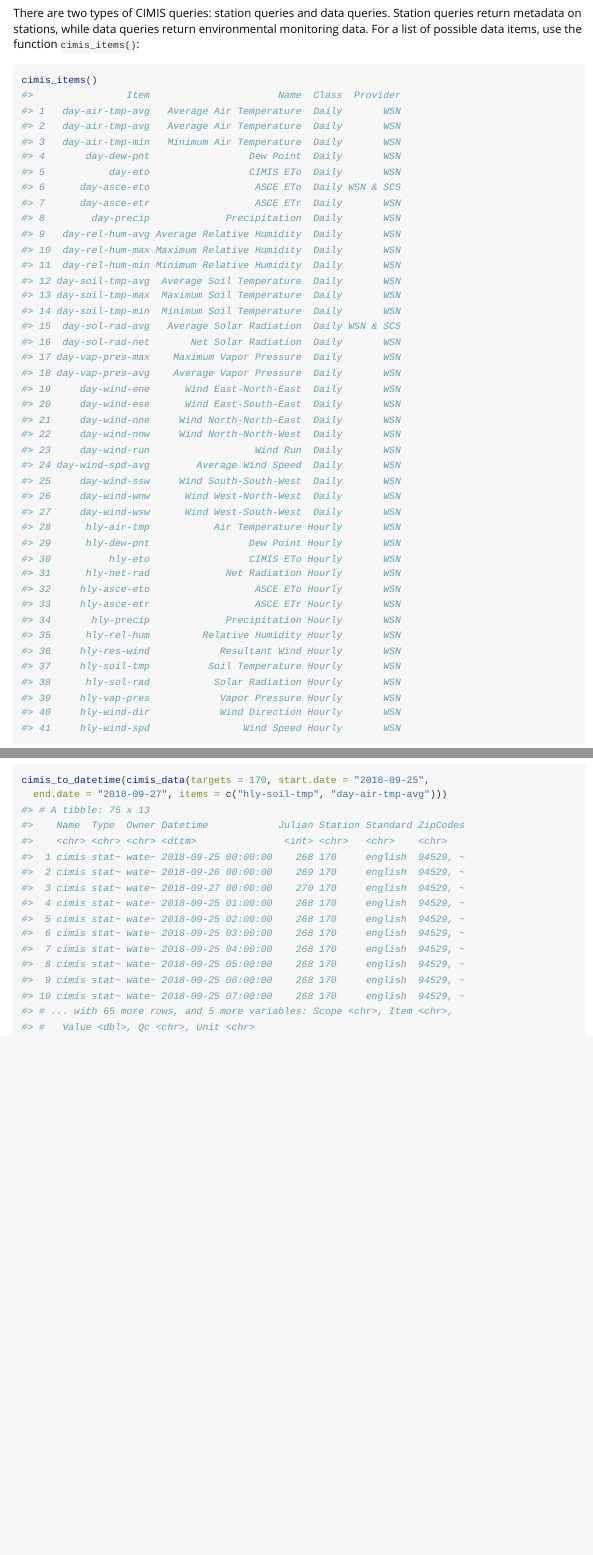
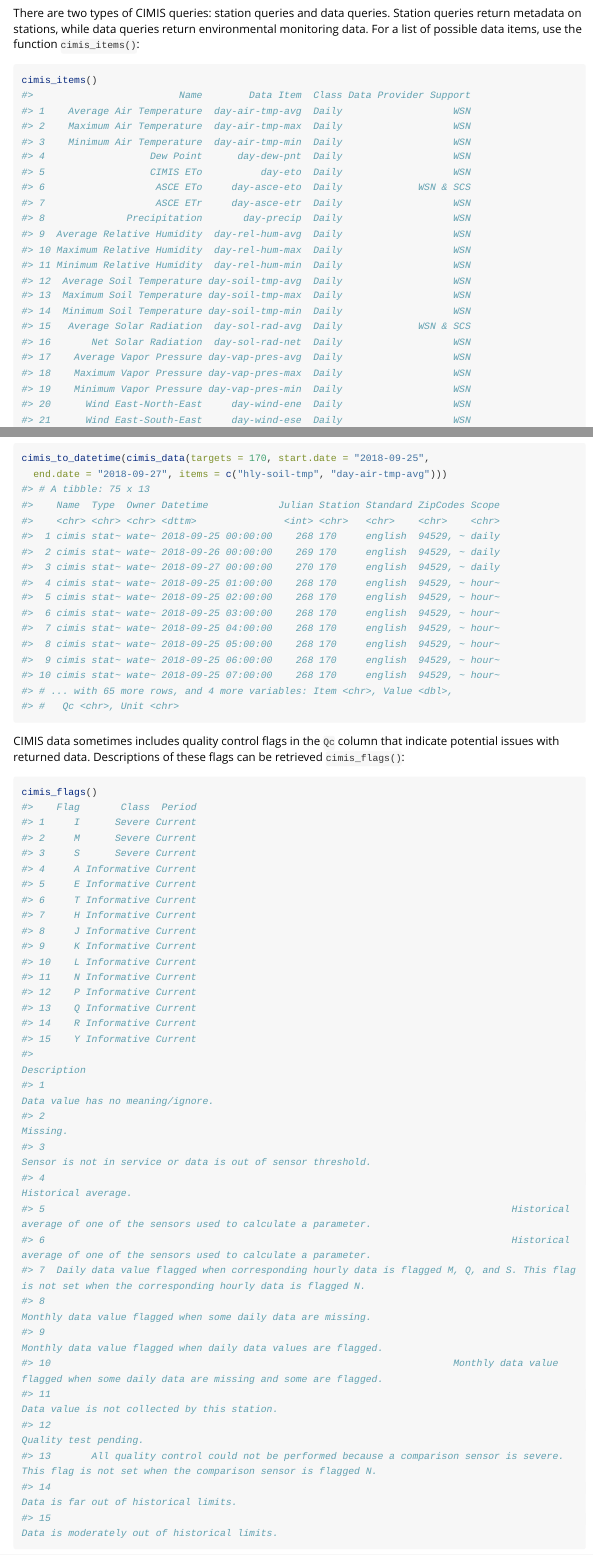
Before and after one commit to mkoohafkan/cimir, an R Markdown document (vignettes/quickstart.Rmd): the page in a window 1100 px wide, from 420 px down, and a second part further down, joined at a grey line. Rendered offline with R 4.5, knitr and Pandoc, with nearby package versions; long lines of code are wrapped.

Commit message:
updated vignettes

````diff
--- a/vignettes/quickstart.Rmd
+++ b/vignettes/quickstart.Rmd
@@ -44,45 +44,6 @@ the function  `cimis_items()`:
 
 ```r
 cimis_items()
-#>                Item                      Name  Class  Provider
-#> 1   day-air-tmp-avg   Average Air Temperature  Daily       WSN
-#> 2   day-air-tmp-avg   Average Air Temperature  Daily       WSN
-#> 3   day-air-tmp-min   Minimum Air Temperature  Daily       WSN
-#> 4       day-dew-pnt                 Dew Point  Daily       WSN
-#> 5           day-eto                 CIMIS ETo  Daily       WSN
-#> 6      day-asce-eto                  ASCE ETo  Daily WSN & SCS
-#> 7      day-asce-etr                  ASCE ETr  Daily       WSN
-#> 8        day-precip             Precipitation  Daily       WSN
-#> 9   day-rel-hum-avg Average Relative Humidity  Daily       WSN
-#> 10  day-rel-hum-max Maximum Relative Humidity  Daily       WSN
-#> 11  day-rel-hum-min Minimum Relative Humidity  Daily       WSN
-#> 12 day-soil-tmp-avg  Average Soil Temperature  Daily       WSN
-#> 13 day-soil-tmp-max  Maximum Soil Temperature  Daily       WSN
-#> 14 day-soil-tmp-min  Minimum Soil Temperature  Daily       WSN
-#> 15  day-sol-rad-avg   Average Solar Radiation  Daily WSN & SCS
-#> 16  day-sol-rad-net       Net Solar Radiation  Daily       WSN
-#> 17 day-vap-pres-max    Maximum Vapor Pressure  Daily       WSN
-#> 18 day-vap-pres-avg    Average Vapor Pressure  Daily       WSN
-#> 19     day-wind-ene      Wind East-North-East  Daily       WSN
-#> 20     day-wind-ese      Wind East-South-East  Daily       WSN
-#> 21     day-wind-nne     Wind North-North-East  Daily       WSN
-#> 22     day-wind-nnw     Wind North-North-West  Daily       WSN
-#> 23     day-wind-run                  Wind Run  Daily       WSN
-#> 24 day-wind-spd-avg        Average Wind Speed  Daily       WSN
-#> 25     day-wind-ssw     Wind South-South-West  Daily       WSN
-#> 26     day-wind-wnw      Wind West-North-West  Daily       WSN
-#> 27     day-wind-wsw      Wind West-South-West  Daily       WSN
-#> 28      hly-air-tmp           Air Temperature Hourly       WSN
-#> 29      hly-dew-pnt                 Dew Point Hourly       WSN
-#> 30          hly-eto                 CIMIS ETo Hourly       WSN
-#> 31      hly-net-rad             Net Radiation Hourly       WSN
-#> 32     hly-asce-eto                  ASCE ETo Hourly       WSN
-#> 33     hly-asce-etr                  ASCE ETr Hourly       WSN
-#> 34       hly-precip             Precipitation Hourly       WSN
-#> 35      hly-rel-hum         Relative Humidity Hourly       WSN
-#> 36     hly-res-wind            Resultant Wind Hourly       WSN
-#> 37     hly-soil-tmp          Soil Temperature Hourly       WSN
-#> 38      hly-sol-rad           Solar Radiation Hourly       WSN
-#> 39     hly-vap-pres            Vapor Pressure Hourly       WSN
-#> 40     hly-wind-dir            Wind Direction Hourly       WSN
-#> 41     hly-wind-spd                Wind Speed Hourly       WSN
+#>                         Name        Data Item  Class Data Provider Support
+#> 1    Average Air Temperature  day-air-tmp-avg  Daily                   WSN
+#> 2    Maximum Air Temperature  day-air-tmp-max  Daily                   WSN
@@ -88,0 +64,3 @@ cimis_items()
+#> 17    Average Vapor Pressure day-vap-pres-avg  Daily                   WSN
+#> 18    Maximum Vapor Pressure day-vap-pres-max  Daily                   WSN
+#> 19    Minimum Vapor Pressure day-vap-pres-min  Daily                   WSN
@@ -198,18 +199,58 @@ the daily values are assumed to correspond to midnight (00:00).
 cimis_to_datetime(cimis_data(targets = 170, start.date = "2018-09-25",
   end.date = "2018-09-27", items = c("hly-soil-tmp", "day-air-tmp-avg")))
 #> # A tibble: 75 x 13
-#>    Name  Type  Owner Datetime            Julian Station Standard ZipCodes
-#>    <chr> <chr> <chr> <dttm>               <int> <chr>   <chr>    <chr>
-#>  1 cimis stat~ wate~ 2018-09-25 00:00:00    268 170     english  94529, ~
-#>  2 cimis stat~ wate~ 2018-09-26 00:00:00    269 170     english  94529, ~
-#>  3 cimis stat~ wate~ 2018-09-27 00:00:00    270 170     english  94529, ~
-#>  4 cimis stat~ wate~ 2018-09-25 01:00:00    268 170     english  94529, ~
-#>  5 cimis stat~ wate~ 2018-09-25 02:00:00    268 170     english  94529, ~
-#>  6 cimis stat~ wate~ 2018-09-25 03:00:00    268 170     english  94529, ~
-#>  7 cimis stat~ wate~ 2018-09-25 04:00:00    268 170     english  94529, ~
-#>  8 cimis stat~ wate~ 2018-09-25 05:00:00    268 170     english  94529, ~
-#>  9 cimis stat~ wate~ 2018-09-25 06:00:00    268 170     english  94529, ~
-#> 10 cimis stat~ wate~ 2018-09-25 07:00:00    268 170     english  94529, ~
-#> # ... with 65 more rows, and 5 more variables: Scope <chr>, Item <chr>,
-#> #   Value <dbl>, Qc <chr>, Unit <chr>
+#>    Name  Type  Owner Datetime            Julian Station Standard ZipCodes Scope
+#>    <chr> <chr> <chr> <dttm>               <int> <chr>   <chr>    <chr>    <chr>
+#>  1 cimis stat~ wate~ 2018-09-25 00:00:00    268 170     english  94529, ~ daily
+#>  2 cimis stat~ wate~ 2018-09-26 00:00:00    269 170     english  94529, ~ daily
+#>  3 cimis stat~ wate~ 2018-09-27 00:00:00    270 170     english  94529, ~ daily
+#>  4 cimis stat~ wate~ 2018-09-25 01:00:00    268 170     english  94529, ~ hour~
+#>  5 cimis stat~ wate~ 2018-09-25 02:00:00    268 170     english  94529, ~ hour~
+#>  6 cimis stat~ wate~ 2018-09-25 03:00:00    268 170     english  94529, ~ hour~
+#>  7 cimis stat~ wate~ 2018-09-25 04:00:00    268 170     english  94529, ~ hour~
+#>  8 cimis stat~ wate~ 2018-09-25 05:00:00    268 170     english  94529, ~ hour~
+#>  9 cimis stat~ wate~ 2018-09-25 06:00:00    268 170     english  94529, ~ hour~
+#> 10 cimis stat~ wate~ 2018-09-25 07:00:00    268 170     english  94529, ~ hour~
+#> # ... with 65 more rows, and 4 more variables: Item <chr>, Value <dbl>,
+#> #   Qc <chr>, Unit <chr>
 ```
+
+CIMIS data sometimes includes quality control flags in the `Qc` column that
+indicate potential issues with returned data. Descriptions of these flags
+can be retrieved `cimis_flags()`:
+
+
+```r
+cimis_flags()
+#>    Flag       Class  Period
+#> 1     I      Severe Current
+#> 2     M      Severe Current
+#> 3     S      Severe Current
+#> 4     A Informative Current
+#> 5     E Informative Current
+#> 6     T Informative Current
+#> 7     H Informative Current
+#> 8     J Informative Current
+#> 9     K Informative Current
+#> 10    L Informative Current
+#> 11    N Informative Current
+#> 12    P Informative Current
+#> 13    Q Informative Current
+#> 14    R Informative Current
+#> 15    Y Informative Current
+#>                                                                                                                                              Description
+#> 1                                                                                                                      Data value has no meaning/ignore.
+#> 2                                                                                                                                               Missing.
+#> 3                                                                                           Sensor is not in service or data is out of sensor threshold.
+#> 4                                                                                                                                    Historical average.
+#> 5                                                                                Historical average of one of the sensors used to calculate a parameter.
+#> 6                                                                                Historical average of one of the sensors used to calculate a parameter.
+#> 7  Daily data value flagged when corresponding hourly data is flagged M, Q, and S. This flag is not set when the corresponding hourly data is flagged N.
+#> 8                                                                                           Monthly data value flagged when some daily data are missing.
+#> 9                                                                                         Monthly data value flagged when daily data values are flagged.
+#> 10                                                                     Monthly data value flagged when some daily data are missing and some are flagged.
+#> 11                                                                                                          Data value is not collected by this station.
+#> 12                                                                                                                                 Quality test pending.
+#> 13       All quality control could not be performed because a comparison sensor is severe. This flag is not set when the comparison sensor is flagged N.
+#> 14                                                                                                                 Data is far out of historical limits.
+#> 15                                                                                                          Data is moderately out of historical limits.
````
Also changed, not shown: vignettes/helper_functions.rmd (+3 -2 lines), vignettes/quickstart.Rmd (87 more changed lines).
